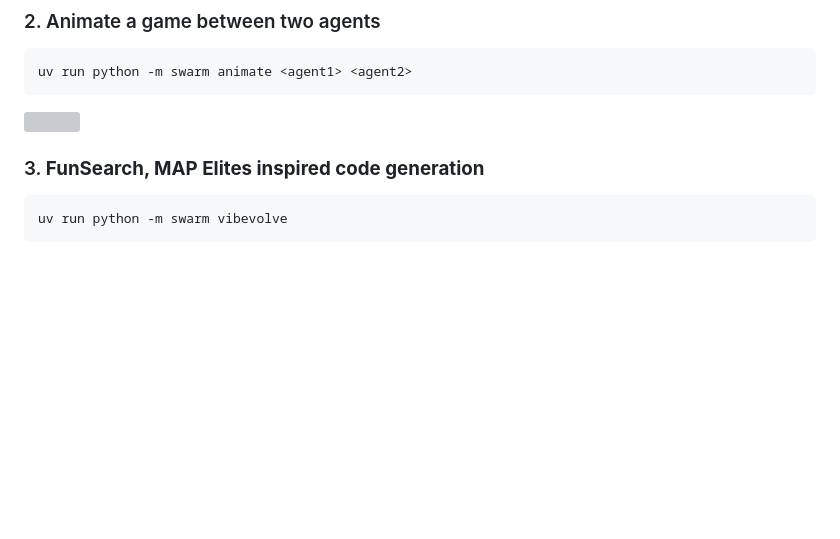
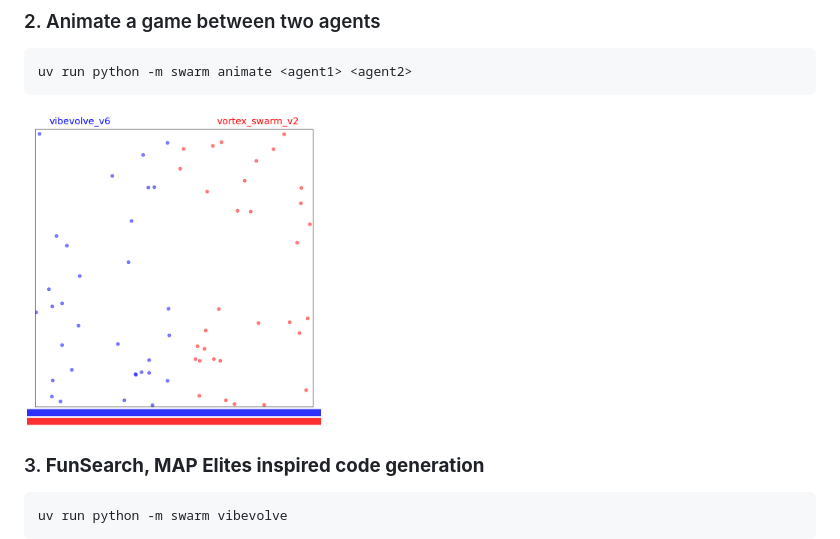
Before and after one commit to JakeForsey/swarm, a Markdown page: README.md, the part around the change. GitHub-like rendering; blank space fills up the shorter version; grey boxes are pictures that could not be loaded.

Commit message:
User more interesting animation as the example

````diff
--- a/README.md
+++ b/README.md
@@ -49,7 +49,7 @@ uv run python -m swarm tournament
 uv run python -m swarm animate <agent1> <agent2>
 ```
 
-<img src=results/animations/random_vs_predator_swarm.gif width="300px" height="300px">
+<img src=results/animations/vibevolve_v6_vs_vortex_swarm_v2.gif width="300px" height="300px">
 
 ### 3. **FunSearch, MAP Elites inspired code generation**
 ```bash
````
